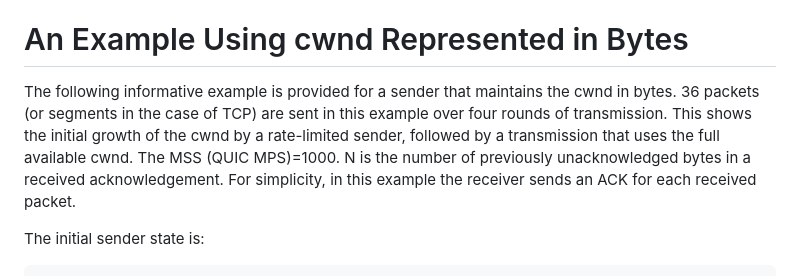
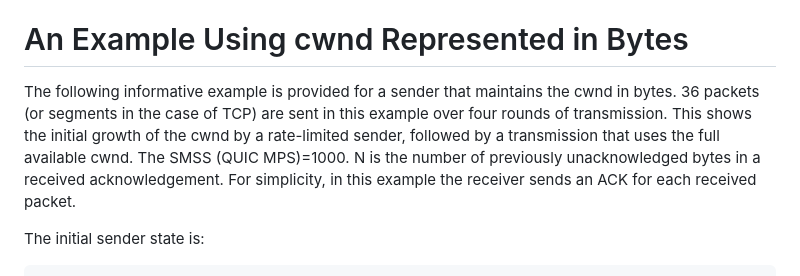
Before and after one commit to ietf-wg-ccwg/draft-ietf-ccwg-ratelimited-increase, a Markdown page: draft-ietf-ccwg-ratelimited-increase.md, the part around the change. Rendered like a GitHub page.

Commit message:
Update terminology from MSS to SMSS in example

```diff
--- a/draft-ietf-ccwg-ratelimited-increase.md
+++ b/draft-ietf-ccwg-ratelimited-increase.md
@@ -250,7 +250,7 @@ This document requests no IANA action.
 
 # An Example Using cwnd Represented in Bytes
 
-The following informative example is provided for a sender that maintains the cwnd in bytes. 36 packets (or segments in the case of TCP) are sent in this example over four rounds of transmission. This shows the initial growth of the cwnd by a rate-limited sender, followed by a transmission that uses the full available cwnd. The MSS (QUIC MPS)=1000. N is the number of previously unacknowledged bytes in a received acknowledgement. For simplicity, in this example the receiver sends an ACK for each received packet.
+The following informative example is provided for a sender that maintains the cwnd in bytes. 36 packets (or segments in the case of TCP) are sent in this example over four rounds of transmission. This shows the initial growth of the cwnd by a rate-limited sender, followed by a transmission that uses the full available cwnd. The SMSS (QUIC MPS)=1000. N is the number of previously unacknowledged bytes in a received acknowledgement. For simplicity, in this example the receiver sends an ACK for each received packet.
 
 The initial sender state is:
 
```
